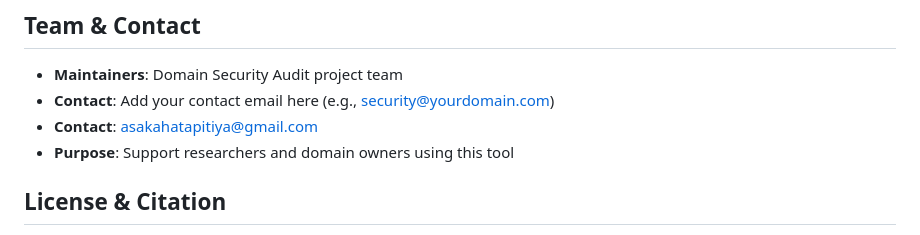
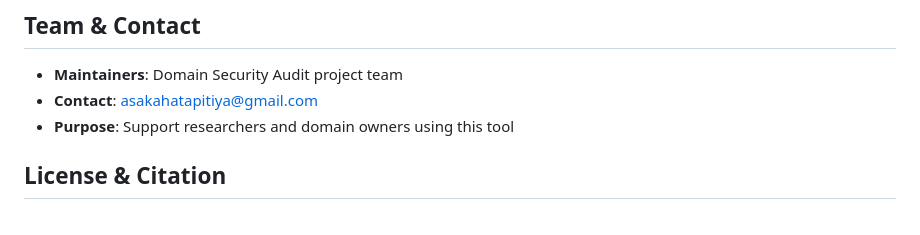
Before and after one commit to LalithK90/domain-security-audit, a Markdown page: README.md, the part around the change. Drawn GitHub-style.

Commit message:
Update contact information in README.md

```diff
--- a/README.md
+++ b/README.md
@@ -612,8 +612,7 @@ ENABLE_EXCEL=true              # Generate Excel reports
 ## Team & Contact
 
 - **Maintainers**: Domain Security Audit project team
-- **Contact**: Add your contact email here (e.g., security@yourdomain.com)
- - **Contact**: asakahatapitiya@gmail.com
+- **Contact**: asakahatapitiya@gmail.com
 - **Purpose**: Support researchers and domain owners using this tool
 
 ## License & Citation
```
